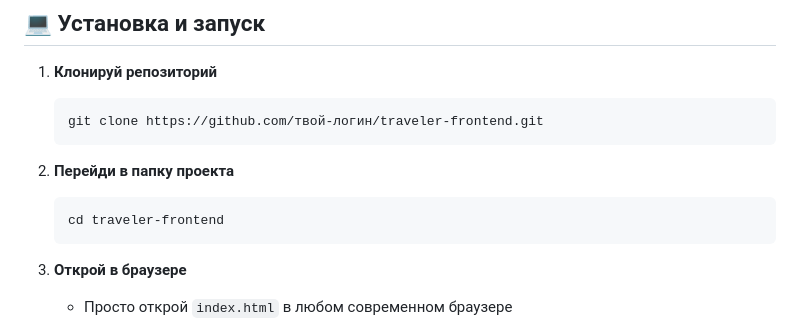
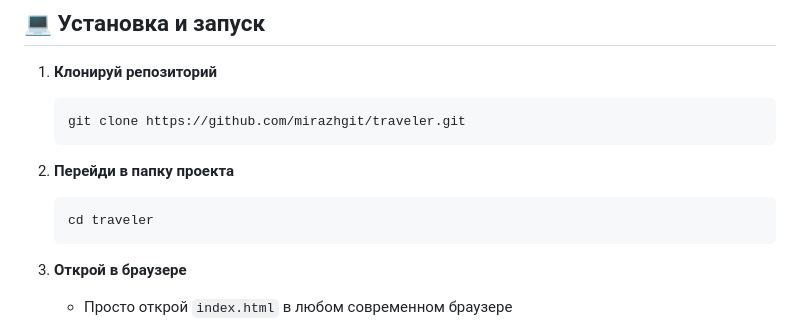
Before and after one commit to mirazhgit/Traveler, a Markdown page: README.md, the part around the change. Drawn GitHub-style.

````diff
--- a/README.md
+++ b/README.md
@@ -122,12 +122,12 @@ traveler-frontend/
 
 1. **Клонируй репозиторий**
    ```bash
-   git clone https://github.com/твой-логин/traveler-frontend.git
+   git clone https://github.com/mirazhgit/traveler.git
    ```
 
 2. **Перейди в папку проекта**
    ```bash
-   cd traveler-frontend
+   cd traveler
    ```
 
 3. **Открой в браузере**
````
